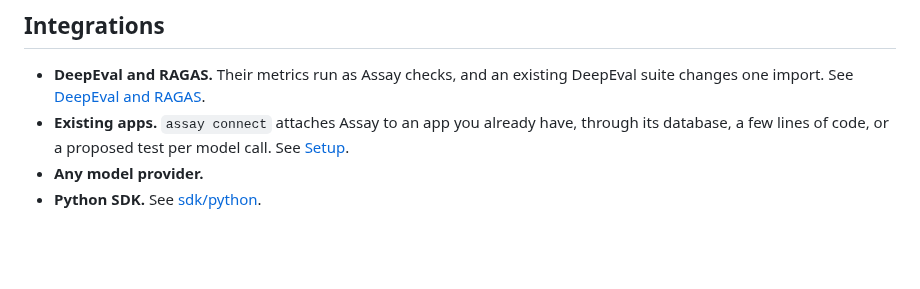
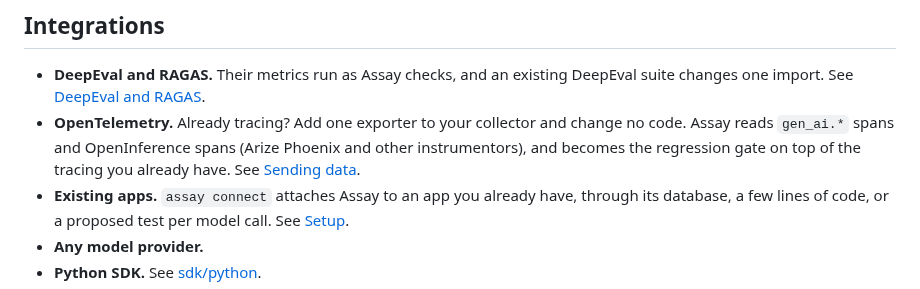
Before and after one commit to actions-marketplace-validations/tap222_assay-evals, a Markdown page: README.md, the part around the change. GitHub-like rendering; blank space fills up the shorter version.

Commit message:
README: say that OpenTelemetry works with no code changes

```diff
--- a/README.md
+++ b/README.md
@@ -221,6 +221,10 @@ Inputs, timeouts, rerunning only what failed, and nightly runs: [docs/ci.md](doc
 
 - **DeepEval and RAGAS.** Their metrics run as Assay checks, and an existing DeepEval suite changes
   one import. See [DeepEval and RAGAS](docs/frameworks.md).
+- **OpenTelemetry.** Already tracing? Add one exporter to your collector and change no code.
+  Assay reads `gen_ai.*` spans and OpenInference spans (Arize Phoenix and other instrumentors),
+  and becomes the regression gate on top of the tracing you already have. See
+  [Sending data](docs/api.md#sending-data).
 - **Existing apps.** `assay connect` attaches Assay to an app you already have, through its
   database, a few lines of code, or a proposed test per model call. See [Setup](docs/setup.md).
 - **Any model provider.**
```
